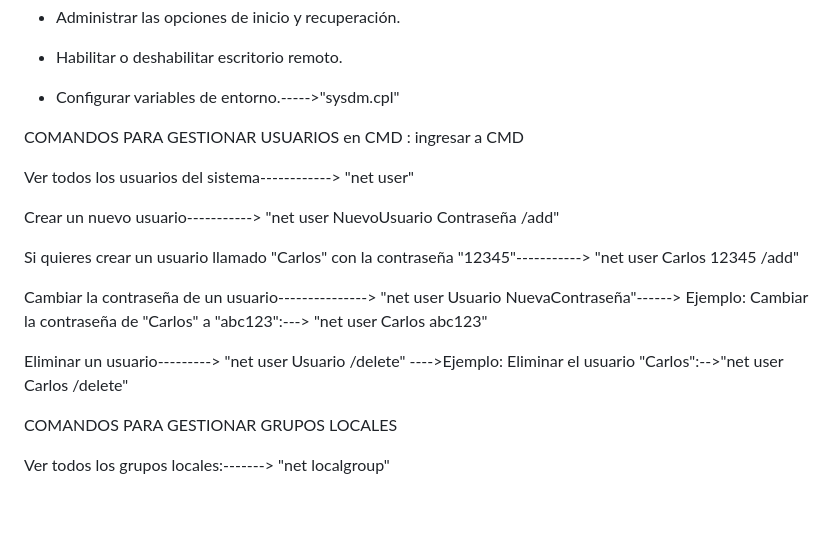
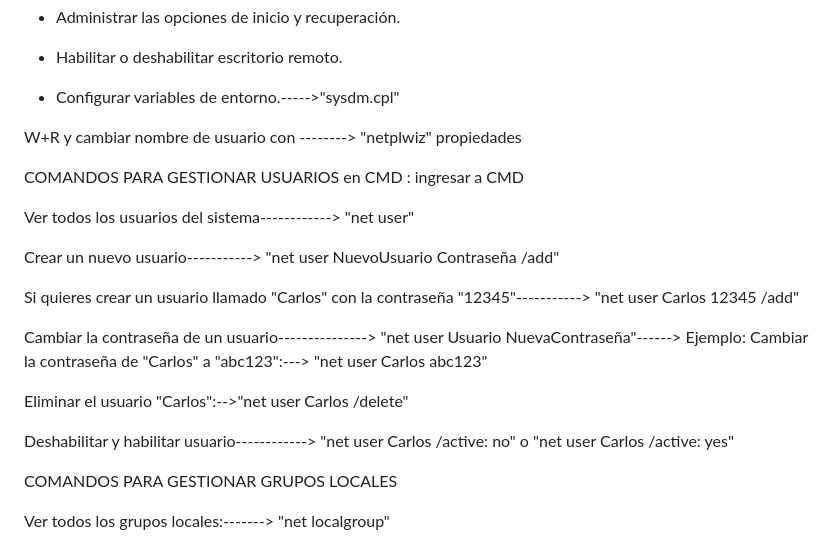
Before and after one commit to Robert1234567891011/sitioweb, a Markdown page: README.md, the part around the change. GitHub-like rendering; blank space fills up the shorter version.

```diff
--- a/README.md
+++ b/README.md
@@ -54,6 +54,8 @@ instalar el siguiente archivo ---->  "https://github.com/akruhler/AccountManagem
 - Configurar variables de entorno.----->"sysdm.cpl"
 
 
+W+R y cambiar nombre de usuario con --------> "netplwiz"    propiedades
+
 
 COMANDOS PARA GESTIONAR USUARIOS en CMD  : ingresar a CMD
 
@@ -65,7 +67,9 @@ Si quieres crear un usuario llamado "Carlos" con la contraseña "12345"---------
 
 Cambiar la contraseña de un usuario---------------> "net user Usuario NuevaContraseña"------> Ejemplo: Cambiar la contraseña de "Carlos" a "abc123":---> "net user Carlos abc123"
 
- Eliminar un usuario--------->   "net user Usuario /delete" ---->Ejemplo: Eliminar el usuario "Carlos":-->"net user Carlos /delete"
+ Eliminar el usuario "Carlos":-->"net user Carlos /delete"
+
+ Deshabilitar y habilitar usuario------------>  "net user Carlos /active: no" o "net user Carlos /active: yes"
 
 COMANDOS PARA GESTIONAR GRUPOS LOCALES
 
```
